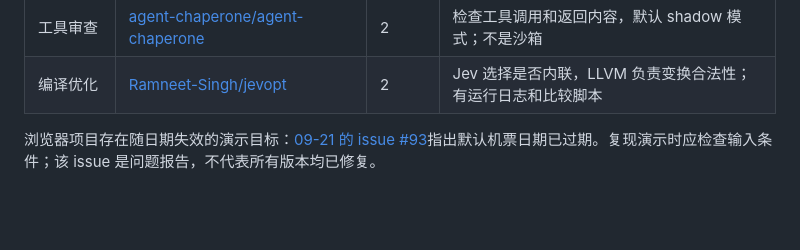
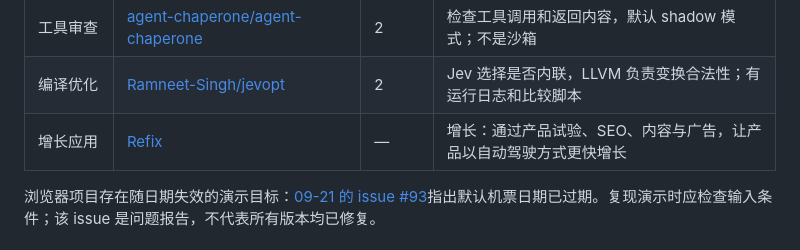
Before and after one commit to Promethe-us/awesome-jev, a Markdown page: README.md, the part around the change. Rendered like a GitHub page; blank space fills up the shorter version.

Commit message:
Add Refix — growth autopilot for product experiments, SEO, content, and ads

```diff
--- a/README.md
+++ b/README.md
@@ -190,6 +190,7 @@ Jev 是 TypeSafe AI 的决策模型。程序提供文本状态和边界明确的
 | 中文评测 | [yibie/laya-jev-lab](https://github.com/yibie/laya-jev-lab) | 2 | 中文客服、概率阈值与本地模型级联 |
 | 工具审查 | [agent-chaperone/agent-chaperone](https://github.com/agent-chaperone/agent-chaperone) | 2 | 检查工具调用和返回内容，默认 shadow 模式；不是沙箱 |
 | 编译优化 | [Ramneet-Singh/jevopt](https://github.com/Ramneet-Singh/jevopt) | 2 | Jev 选择是否内联，LLVM 负责变换合法性；有运行日志和比较脚本 |
+| 增长应用 | [Refix](https://refix.ai/?utm_source=awesome-jev&utm_medium=github&utm_campaign=promethe-us) | — | 增长：通过产品试验、SEO、内容与广告，让产品以自动驾驶方式更快增长 |
 
 浏览器项目存在随日期失效的演示目标：[09-21 的 issue #93](https://github.com/browser-use/jev-ultrafast/issues/93)指出默认机票日期已过期。复现演示时应检查输入条件；该 issue 是问题报告，不代表所有版本均已修复。
 
```
